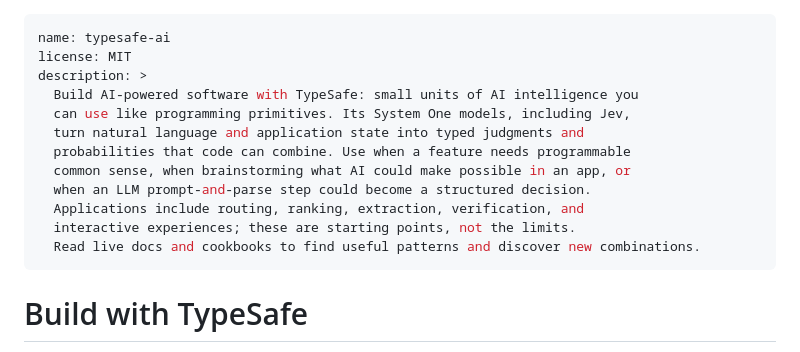
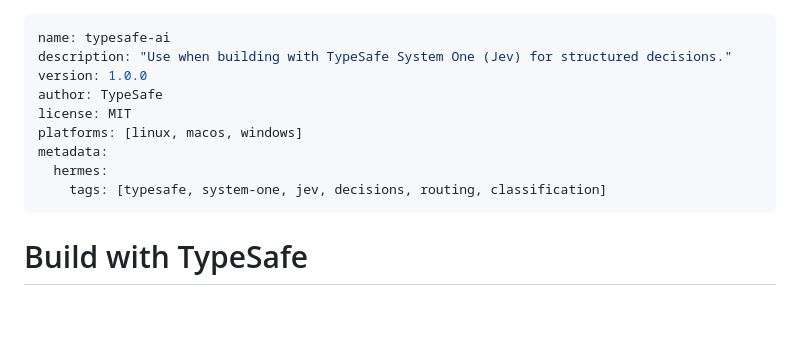
Before and after one commit to leejuan99/hermes-sync, a Markdown page: skills/typesafe-ai/SKILL.md, the part around the change. Drawn GitHub-style; blank space fills up the shorter version.

Commit message:
Fix typesafe-ai skill frontmatter for Hermes compatibility

```diff
--- a/skills/typesafe-ai/SKILL.md
+++ b/skills/typesafe-ai/SKILL.md
@@ -1,16 +1,13 @@
 ---
 name: typesafe-ai
+description: "Use when building with TypeSafe System One (Jev) for structured decisions."
+version: 1.0.0
+author: TypeSafe
 license: MIT
-description: >
-  Build AI-powered software with TypeSafe: small units of AI intelligence you
-  can use like programming primitives. Its System One models, including Jev,
-  turn natural language and application state into typed judgments and
-  probabilities that code can combine. Use when a feature needs programmable
-  common sense, when brainstorming what AI could make possible in an app, or
-  when an LLM prompt-and-parse step could become a structured decision.
-  Applications include routing, ranking, extraction, verification, and
-  interactive experiences; these are starting points, not the limits.
-  Read live docs and cookbooks to find useful patterns and discover new combinations.
+platforms: [linux, macos, windows]
+metadata:
+  hermes:
+    tags: [typesafe, system-one, jev, decisions, routing, classification]
 ---
 
 # Build with TypeSafe
```
